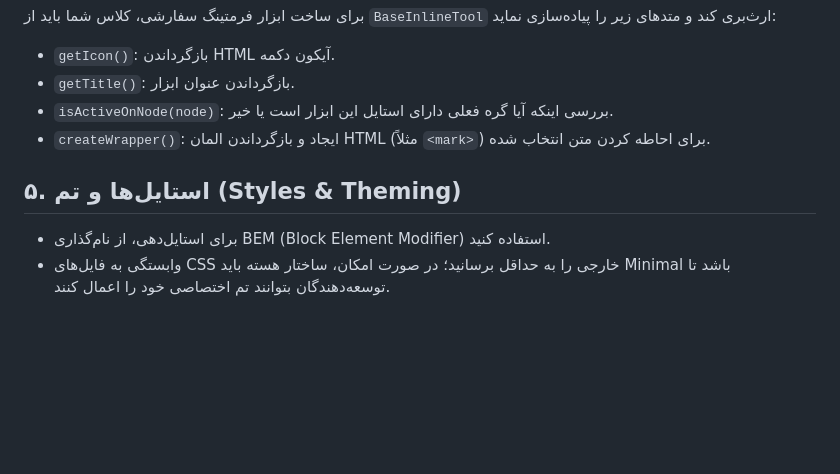
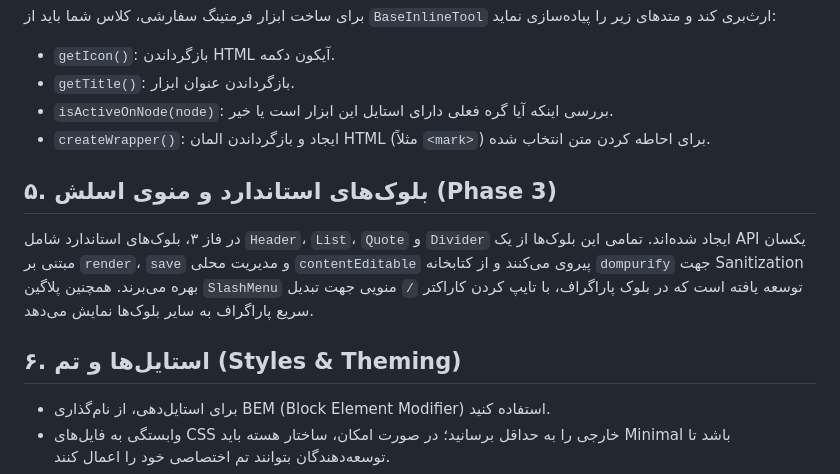
Before and after one commit to fariborzj2/Editorn, a Markdown page: DEVELOPER.md, the part around the change. Drawn GitHub-style; blank space fills up the shorter version.

Commit message:
docs: update PROGRESS.md and DEVELOPER.md for Phase 3 boilerplate
- Changed Phase 3 status to "In Progress" and 20% in PROGRESS.md
- Added an activity log entry for Phase 3 boilerplate implementation in PROGRESS.md
- Added a new section to DEVELOPER.md describing the standard blocks and SlashMenu plugin introduced in Phase 3.

Co-authored-by: fariborzj2 <103027029+fariborzj2@users.noreply.github.com>

```diff
--- a/DEVELOPER.md
+++ b/DEVELOPER.md
@@ -98,8 +98,13 @@ class MyCustomBlock {
 - `isActiveOnNode(node)`: بررسی اینکه آیا گره فعلی دارای استایل این ابزار است یا خیر.
 - `createWrapper()`: ایجاد و بازگرداندن المان HTML (مثلاً `<mark>`) برای احاطه کردن متن انتخاب شده.
 
+## ۵. بلوک‌های استاندارد و منوی اسلش (Phase 3)
 
-## ۵. استایل‌ها و تم (Styles & Theming)
+در فاز ۳، بلوک‌های استاندارد شامل `Header`، `List`، `Quote` و `Divider` ایجاد شده‌اند. تمامی این بلوک‌ها از یک API یکسان مبتنی بر `render`، `save` و مدیریت محلی `contentEditable` پیروی می‌کنند و از کتابخانه `dompurify` جهت Sanitization بهره می‌برند.
+همچنین پلاگین `SlashMenu` توسعه یافته است که در بلوک پاراگراف، با تایپ کردن کاراکتر `/` منویی جهت تبدیل سریع پاراگراف به سایر بلوک‌ها نمایش می‌دهد.
+
+
+## ۶. استایل‌ها و تم (Styles & Theming)
 
 - برای استایل‌دهی، از نام‌گذاری BEM (Block Element Modifier) استفاده کنید.
 - وابستگی به فایل‌های CSS خارجی را به حداقل برسانید؛ در صورت امکان، ساختار هسته باید Minimal باشد تا توسعه‌دهندگان بتوانند تم اختصاصی خود را اعمال کنند.
```
Also changed, not shown: PROGRESS.md (+2 -1 lines).
